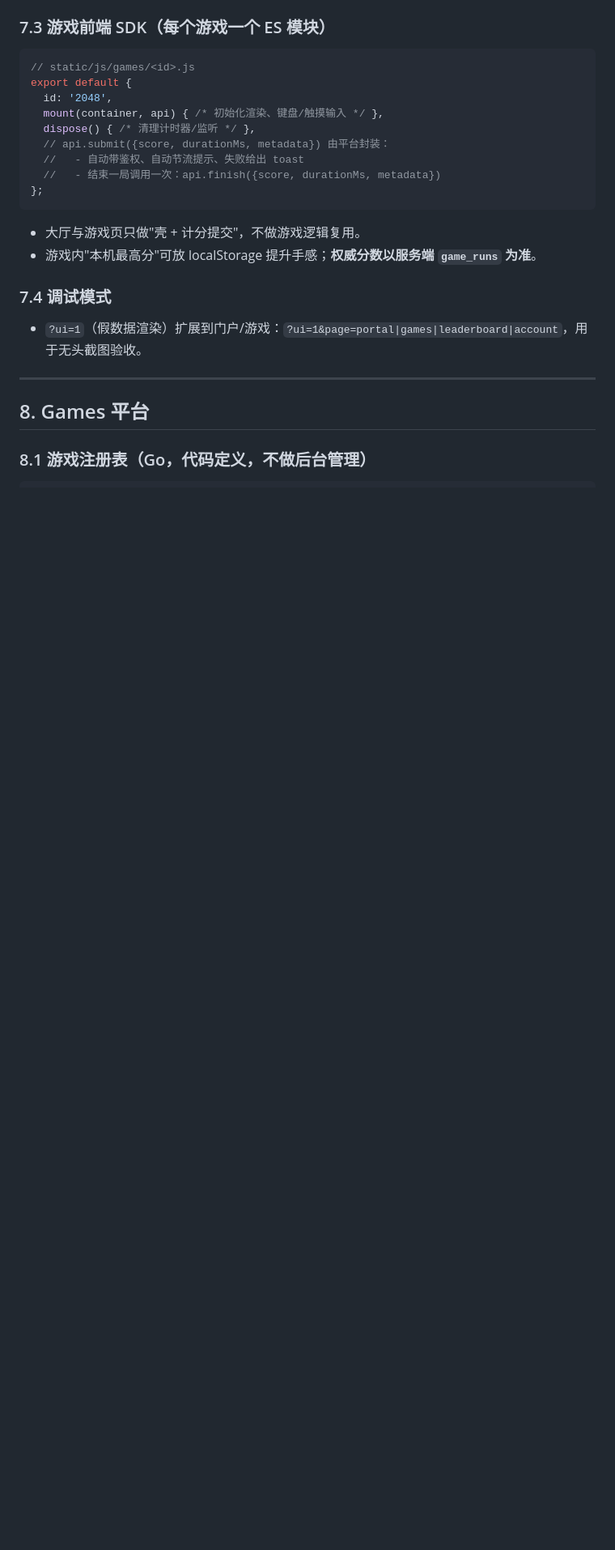
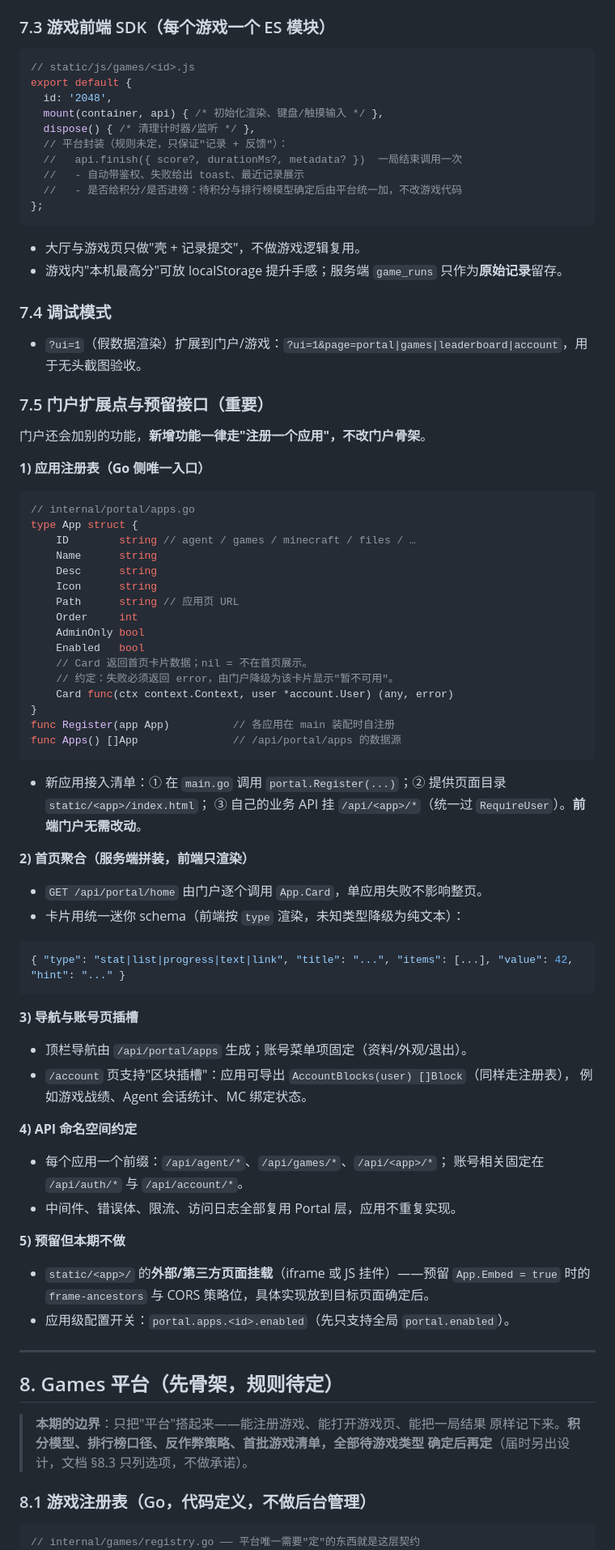
Before and after one commit to jurky123/mineAgent, a Markdown page: MINE_PORTAL_DESIGN.md, the part around one of its changes. Shown at 81% size. GitHub-like rendering; blank space fills up the shorter version.

````diff
--- a/MINE_PORTAL_DESIGN.md
+++ b/MINE_PORTAL_DESIGN.md
@@ -305,21 +311,74 @@ export default {
   id: '2048',
   mount(container, api) { /* 初始化渲染、键盘/触摸输入 */ },
   dispose() { /* 清理计时器/监听 */ },
-  // api.submit({score, durationMs, metadata}) 由平台封装：
-  //   - 自动带鉴权、自动节流提示、失败给出 toast
-  //   - 结束一局调用一次：api.finish({score, durationMs, metadata})
+  // 平台封装（规则未定，只保证"记录 + 反馈"）：
+  //   api.finish({ score?, durationMs?, metadata? })  一局结束调用一次
+  //   - 自动带鉴权、失败给出 toast、最近记录展示
+  //   - 是否给积分/是否进榜：待积分与排行榜模型确定后由平台统一加，不改游戏代码
 };
 ```
-- 大厅与游戏页只做"壳 + 计分提交"，不做游戏逻辑复用。
-- 游戏内"本机最高分"可放 localStorage 提升手感；**权威分数以服务端 `game_runs` 为准**。
+- 大厅与游戏页只做"壳 + 记录提交"，不做游戏逻辑复用。
+- 游戏内"本机最高分"可放 localStorage 提升手感；服务端 `game_runs` 只作为**原始记录**留存。
 
 ### 7.4 调试模式
 - `?ui=1`（假数据渲染）扩展到门户/游戏：`?ui=1&page=portal|games|leaderboard|account`，用于无头截图验收。
 
+### 7.5 门户扩展点与预留接口（重要）
+门户还会加别的功能，**新增功能一律走"注册一个应用"，不改门户骨架**。
+
+**1) 应用注册表（Go 侧唯一入口）**
+```go
+// internal/portal/apps.go
+type App struct {
+    ID        string // agent / games / minecraft / files / …
+    Name      string
+    Desc      string
+    Icon      string
+    Path      string // 应用页 URL
+    Order     int
+    AdminOnly bool
+    Enabled   bool
+    // Card 返回首页卡片数据；nil = 不在首页展示。
+    // 约定：失败必须返回 error，由门户降级为该卡片显示"暂不可用"。
+    Card func(ctx context.Context, user *account.User) (any, error)
+}
+func Register(app App)          // 各应用在 main 装配时自注册
+func Apps() []App               // /api/portal/apps 的数据源
+```
+- 新应用接入清单：① 在 `main.go` 调用 `portal.Register(...)`；② 提供页面目录 `static/<app>/index.html`；
+  ③ 自己的业务 API 挂 `/api/<app>/*`（统一过 `RequireUser`）。**前端门户无需改动**。
+
+**2) 首页聚合（服务端拼装，前端只渲染）**
+- `GET /api/portal/home` 由门户逐个调用 `App.Card`，单应用失败不影响整页。
+- 卡片用统一迷你 schema（前端按 `type` 渲染，未知类型降级为纯文本）：
+```json
+{ "type": "stat|list|progress|text|link", "title": "...", "items": [...], "value": 42, "hint": "..." }
+```
+
+**3) 导航与账号页插槽**
+- 顶栏导航由 `/api/portal/apps` 生成；账号菜单项固定（资料/外观/退出）。
+- `/account` 页支持"区块插槽"：应用可导出 `AccountBlocks(user) []Block`（同样走注册表），
+  例如游戏战绩、Agent 会话统计、MC 绑定状态。
+
+**4) API 命名空间约定**
+- 每个应用一个前缀：`/api/agent/*`、`/api/games/*`、`/api/<app>/*`；
+  账号相关固定在 `/api/auth/*` 与 `/api/account/*`。
+- 中间件、错误体、限流、访问日志全部复用 Portal 层，应用不重复实现。
+
+**5) 预留但本期不做**
+- `static/<app>/` 的**外部/第三方页面挂载**（iframe 或 JS 挂件）——预留 `App.Embed = true` 时的
+  `frame-ancestors` 与 CORS 策略位，具体实现放到目标页面确定后。
+- 应用级配置开关：`portal.apps.<id>.enabled`（先只支持全局 `portal.enabled`）。
+
 ---
 
-## 8. Games 平台
+## 8. Games 平台（先骨架，规则待定）
+
+> **本期的边界**：只把"平台"搭起来——能注册游戏、能打开游戏页、能把一局结果
+> 原样记下来。**积分模型、排行榜口径、反作弊策略、首批游戏清单，全部待游戏类型
+> 确定后再定**（届时另出设计，文档 §8.3 只列选项，不做承诺）。
 
 ### 8.1 游戏注册表（Go，代码定义，不做后台管理）
 ```go
+// internal/games/registry.go —— 平台唯一需要"定"的东西就是这层契约
 type Game struct {
````
Also changed, not shown: other parts of MINE_PORTAL_DESIGN.md (+73 -59 lines).
